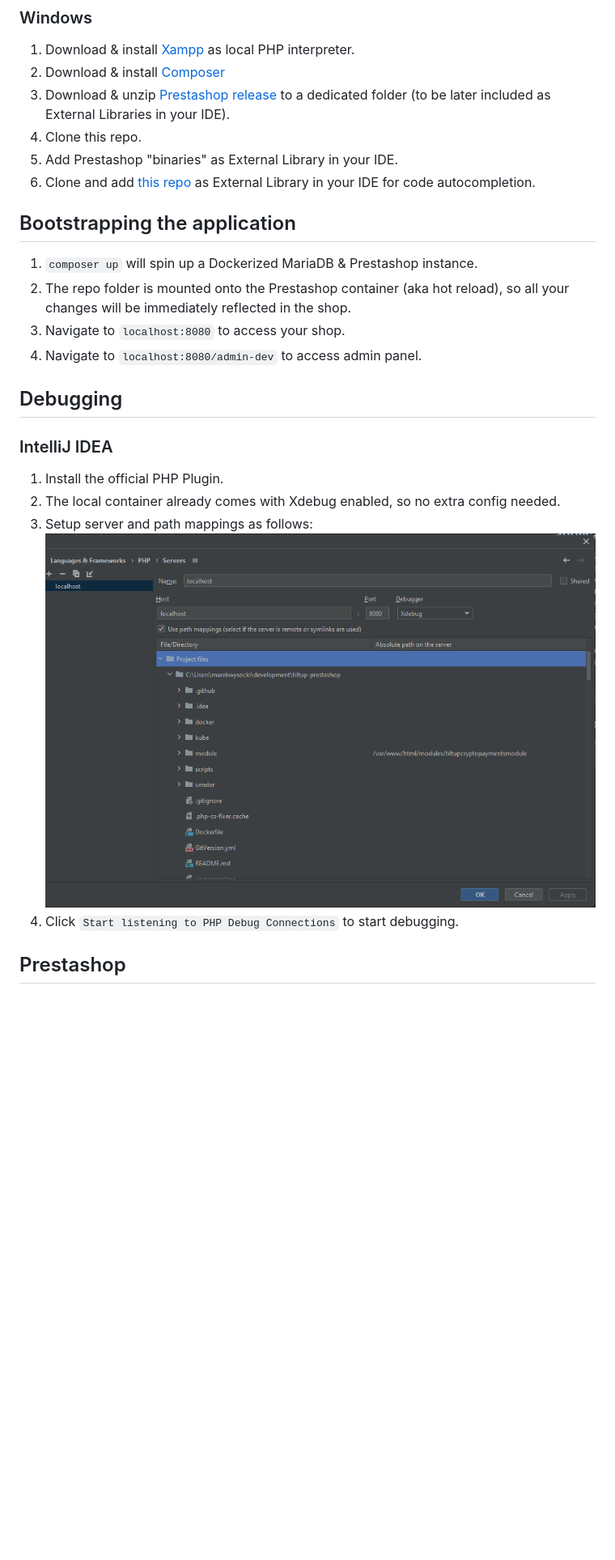
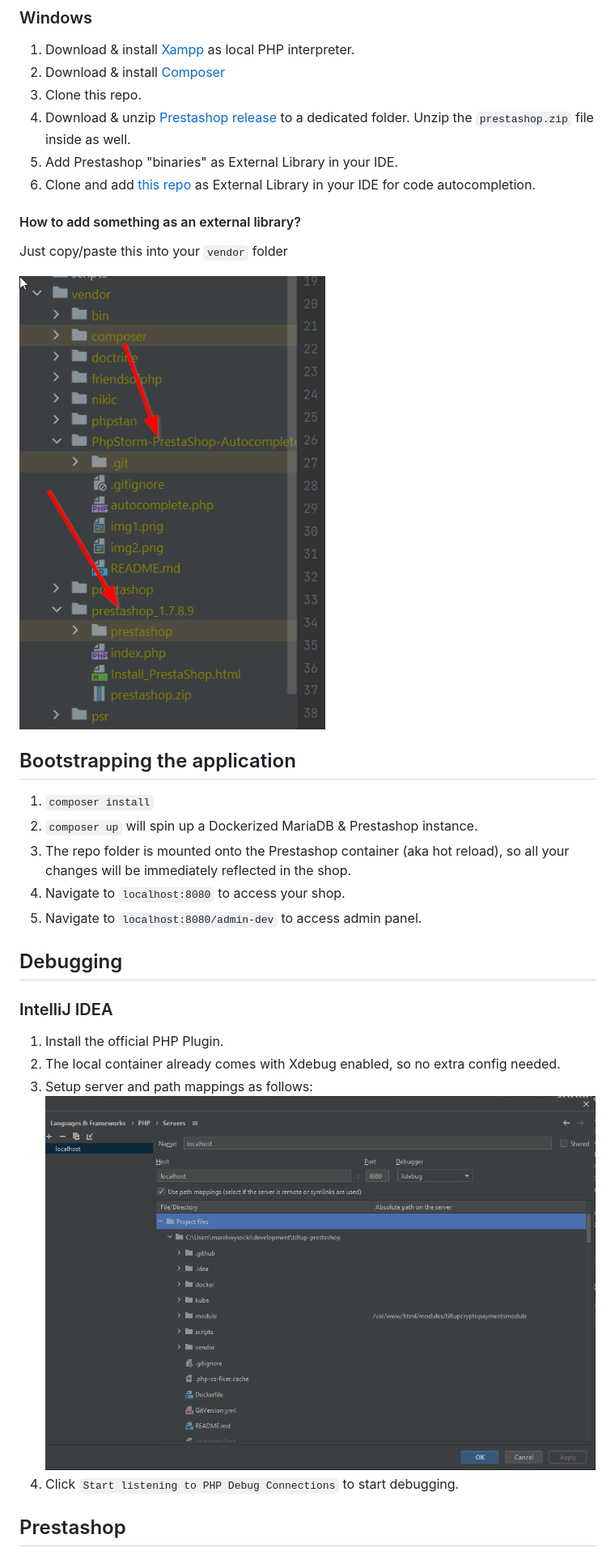
Before and after one commit to MonedaPay/tiltup-prestashop, a Markdown page: README.md, the part around the change. Shown: that part at 81% size. GitHub-like rendering; pictures changed too: assets/readme/intellij-external-library-setup.png (added); blank space fills up the shorter version.

Commit message:
chore/readme-update

```diff
--- a/README.md
+++ b/README.md
@@ -9,16 +9,22 @@ TiltUp Prestashop plugin
 1. Download & install [Xampp](https://sourceforge.net/projects/xampp/files/XAMPP%20Windows/7.4.33/) as local PHP
    interpreter.
 2. Download & install [Composer](https://getcomposer.org/download/)
-3. Download & unzip [Prestashop release](https://github.com/PrestaShop/PrestaShop/releases/tag/1.7.8.9) to a dedicated
-   folder (to be later included as External Libraries in your IDE).
-4. Clone this repo.
+3. Clone this repo.
+4. Download & unzip [Prestashop release](https://github.com/PrestaShop/PrestaShop/releases/tag/1.7.8.9) to a dedicated
+      folder. Unzip the `prestashop.zip` file inside as well.
 5. Add Prestashop "binaries" as External Library in your IDE.
 6. Clone and add [this repo](https://github.com/julienbourdeau/PhpStorm-PrestaShop-Autocomplete) as External Library in
    your IDE for code autocompletion.
 
+#### How to add something as an external library?
+Just copy/paste this into your `vendor` folder
+
+![intellij-external-library-setup.png](assets/readme/intellij-external-library-setup.png)
+
 ## Bootstrapping the application
 
-1. `composer up` will spin up a Dockerized MariaDB & Prestashop instance.
+1. `composer install`
+2. `composer up` will spin up a Dockerized MariaDB & Prestashop instance.
 2. The repo folder is mounted onto the Prestashop container (aka hot reload), so all your changes will be immediately
    reflected in the shop.
 3. Navigate to `localhost:8080` to access your shop.
@@ -30,7 +36,7 @@ TiltUp Prestashop plugin
 
 1. Install the official PHP Plugin.
 2. The local container already comes with Xdebug enabled, so no extra config needed.
-3. Setup server and path mappings as follows:![img.png](readme-local-intellij-debug-setup.png)
+3. Setup server and path mappings as follows:![intellij-debug-setup.png](assets/readme/intellij-debug-setup.png)
 4. Click `Start listening to PHP Debug Connections` to start debugging.
 
 ## Prestashop
```
Also changed, not shown: assets/readme/intellij-debug-setup.png (renamed from readme-local-intellij-debug-setup.png).
